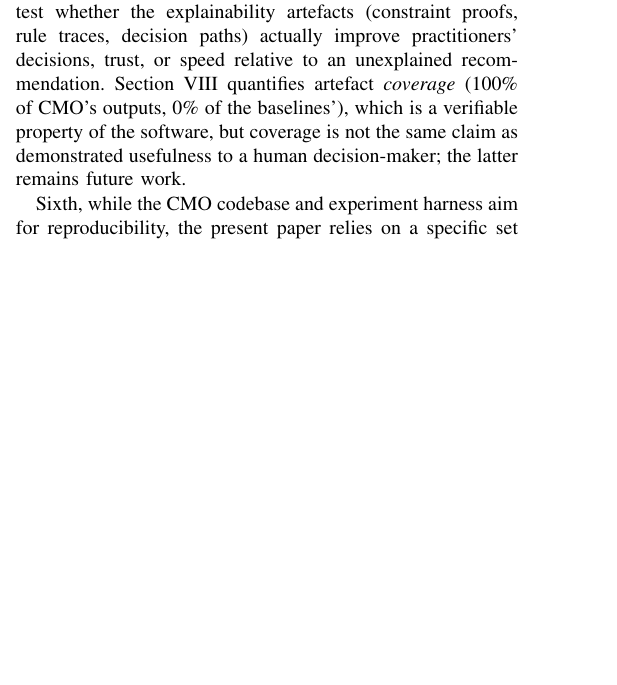
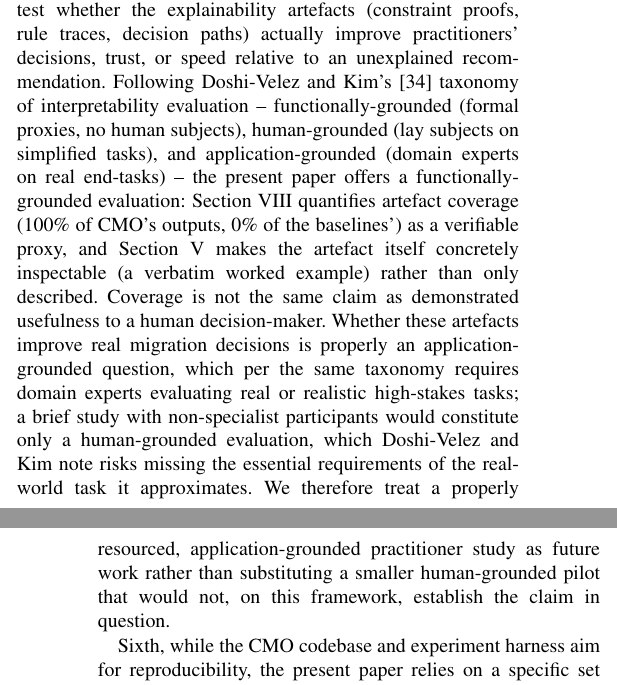
Before and after one commit to florinolariuip/CloudMigrationFramework, a LaTeX paper (manuscript_revised.tex): part of one column of page 14 of 17 before the commit and two parts of the columns of pages 14 and 15 of 17 after it, the two joined at a grey line, cut so that both start at the same text, the shorter picture padded with empty space. Compiled offline with pdfLaTeX.

Commit message:
Ground Reviewer 1 Comment 3 response in Doshi-Velez & Kim's interpretability evaluation taxonomy
Fix stale Introduction reference to removed NSGA-II/MOEA-D evolutionary
baseline comparison ("including a tuned genetic algorithm" instead of "two
evolutionary multi-objective methods").

Add a principled, citation-grounded argument (Doshi-Velez and Kim, 2017)
for why the present functionally-grounded evaluation (100% artefact
coverage + a concrete worked example) is the appropriate evidentiary bar
for this revision, and why a small non-expert pilot would only constitute
a human-grounded evaluation that does not properly answer the
application-grounded question of whether practitioners make better
decisions with these artefacts:
- Discussion (Section VIII): shortened the existing gap statement and
  pointed forward to the fuller argument in Threats to Validity.
- Threats to Validity (Section IX, "Fifth" paragraph): full rewrite
  applying the three-tier taxonomy (functionally/human/application-grounded)
  to scope what this revision does and does not claim.

```diff
--- a/manuscript_revised.tex
+++ b/manuscript_revised.tex
@@ -1676,11 +1677,24 @@ sensitivity on those dimensions.
 Fifth, we have not conducted a task-based user study to test whether the
 explainability artefacts (constraint proofs, rule traces, decision paths)
 actually improve practitioners' decisions, trust, or speed relative to an
-unexplained recommendation. Section~\ref{sec:discussion} quantifies artefact
-\emph{coverage} (100\% of \cmo's outputs, 0\% of the baselines'), which is a
-verifiable property of the software, but coverage is not the same claim as
-demonstrated usefulness to a human decision-maker; the latter remains future
-work.
+unexplained recommendation. Following Doshi-Velez and Kim's~\cite{doshi_rigorous}
+taxonomy of interpretability evaluation -- functionally-grounded (formal
+proxies, no human subjects), human-grounded (lay subjects on simplified
+tasks), and application-grounded (domain experts on real end-tasks) -- the
+present paper offers a functionally-grounded evaluation: Section~\ref{sec:discussion}
+quantifies artefact coverage (100\% of \cmo's outputs, 0\% of the baselines')
+as a verifiable proxy, and Section~\ref{sec:explain} makes the artefact
+itself concretely inspectable (a verbatim worked example) rather than only
+described. Coverage is not the same claim as demonstrated usefulness to a
+human decision-maker. Whether these artefacts improve real migration
+decisions is properly an application-grounded question, which per the same
+taxonomy requires domain experts evaluating real or realistic high-stakes
+tasks; a brief study with non-specialist participants would constitute only
+a human-grounded evaluation, which Doshi-Velez and Kim note risks missing
+the essential requirements of the real-world task it approximates. We
+therefore treat a properly resourced, application-grounded practitioner
+study as future work rather than substituting a smaller human-grounded
+pilot that would not, on this framework, establish the claim in question.
 
 Sixth, while the \cmo codebase and experiment harness aim for reproducibility,
 the present paper relies on a specific set of CSV outputs. Re-running
```
Also changed, not shown: manuscript_revised.tex (15 more changed lines).
